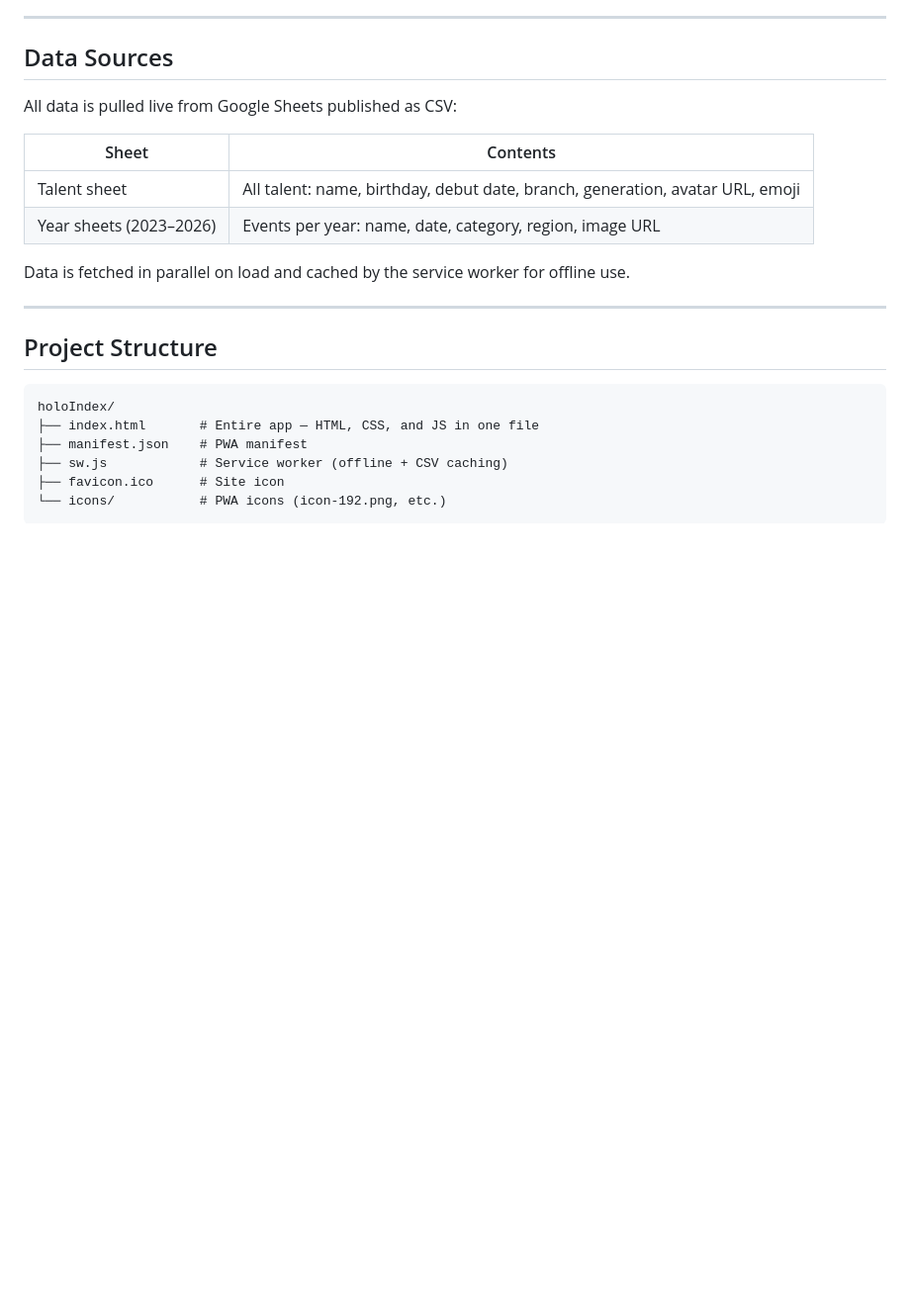
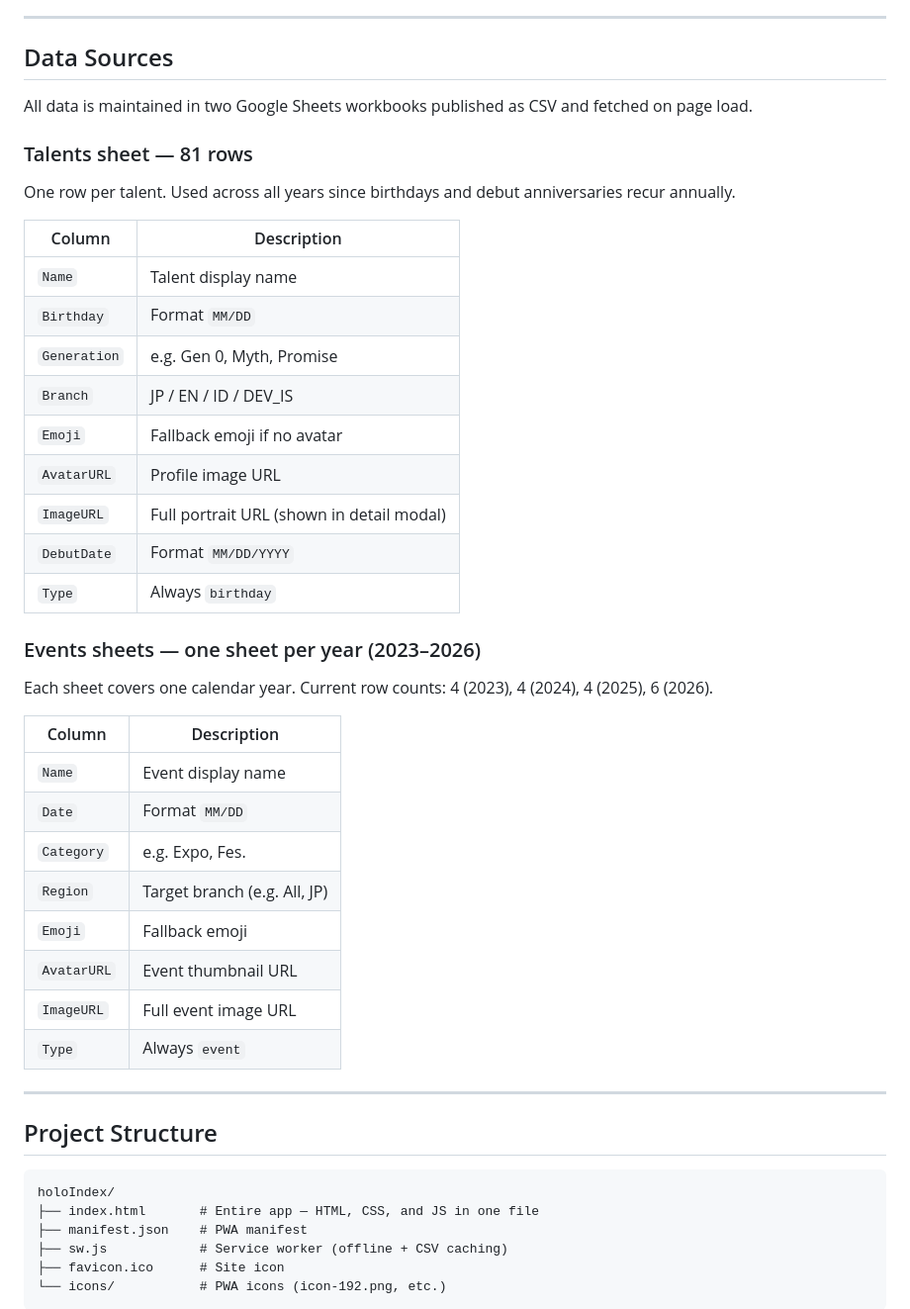
Before and after one commit to DavidV97YR/holoIndex, a Markdown page: README.md, the part around the change. Shown at 99% size. Drawn GitHub-style; blank space fills up the shorter version.

```diff
--- a/README.md
+++ b/README.md
@@ -24,14 +24,38 @@ A single-page web app for tracking Hololive talent birthdays, debut anniversarie
 
 ## Data Sources
 
-All data is pulled live from Google Sheets published as CSV:
+All data is maintained in two Google Sheets workbooks published as CSV and fetched on page load.
 
-| Sheet | Contents |
+### Talents sheet — 81 rows
+
+One row per talent. Used across all years since birthdays and debut anniversaries recur annually.
+
+| Column | Description |
 |---|---|
-| Talent sheet | All talent: name, birthday, debut date, branch, generation, avatar URL, emoji |
-| Year sheets (2023–2026) | Events per year: name, date, category, region, image URL |
+| `Name` | Talent display name |
+| `Birthday` | Format `MM/DD` |
+| `Generation` | e.g. Gen 0, Myth, Promise |
+| `Branch` | JP / EN / ID / DEV_IS |
+| `Emoji` | Fallback emoji if no avatar |
+| `AvatarURL` | Profile image URL |
+| `ImageURL` | Full portrait URL (shown in detail modal) |
+| `DebutDate` | Format `MM/DD/YYYY` |
+| `Type` | Always `birthday` |
 
-Data is fetched in parallel on load and cached by the service worker for offline use.
+### Events sheets — one sheet per year (2023–2026)
+
+Each sheet covers one calendar year. Current row counts: 4 (2023), 4 (2024), 4 (2025), 6 (2026).
+
+| Column | Description |
+|---|---|
+| `Name` | Event display name |
+| `Date` | Format `MM/DD` |
+| `Category` | e.g. Expo, Fes. |
+| `Region` | Target branch (e.g. All, JP) |
+| `Emoji` | Fallback emoji |
+| `AvatarURL` | Event thumbnail URL |
+| `ImageURL` | Full event image URL |
+| `Type` | Always `event` |
 
 ---
 
```
